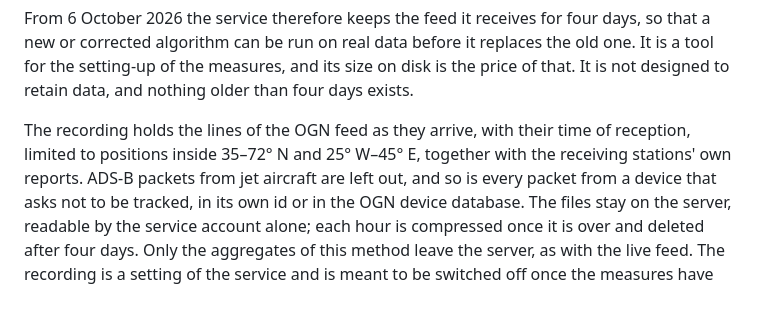
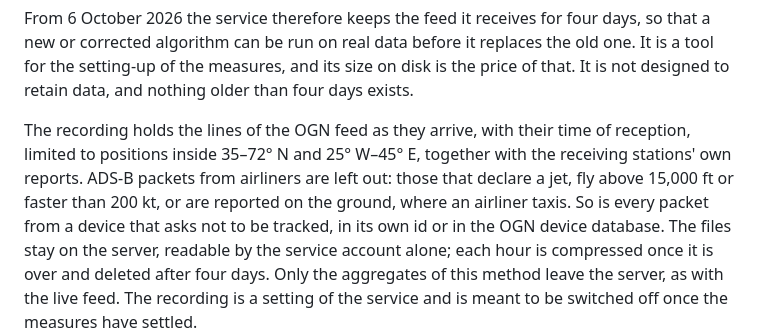
Before and after one commit to rsaccani/ec-monitor, a Markdown page: METHOD.md, the part around the change. GitHub-like rendering; blank space fills up the shorter version.

Commit message:
METHOD: which ADS-B packets the raw recording leaves out
Airliners, recognised by a declared jet type, altitude above 15,000 ft,
speed above 200 kt, or a surface report, instead of the jet type alone,
which most airliners do not carry in the feed.

Co-Authored-By: Claude Opus 5.5 <noreply@anthropic.com>
Claude-Session: https://claude.ai/code/session_01E2odxBMuYbpB1z6eCUkhmW

```diff
--- a/METHOD.md
+++ b/METHOD.md
@@ -456,9 +456,11 @@ nothing older than four days exists.
 
 The recording holds the lines of the OGN feed as they arrive, with their time
 of reception, limited to positions inside 35–72° N and 25° W–45° E, together
-with the receiving stations' own reports. ADS-B packets from jet aircraft are
-left out, and so is every packet from a device that asks not to be tracked,
-in its own id or in the OGN device database. The files stay on the server,
+with the receiving stations' own reports. ADS-B packets from airliners are
+left out: those that declare a jet, fly above 15,000 ft or faster than
+200 kt, or are reported on the ground, where an airliner taxis. So is every
+packet from a device that asks not to be tracked, in its own id or in the
+OGN device database. The files stay on the server,
 readable by the service account alone; each hour is compressed once it is
 over and deleted after four days. Only the aggregates of this method leave
 the server, as with the live feed. The recording is a setting of the service and is meant to be switched
```
